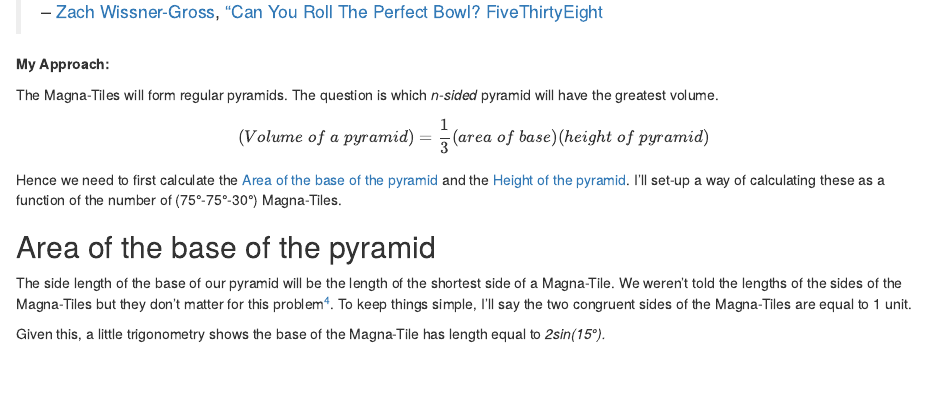
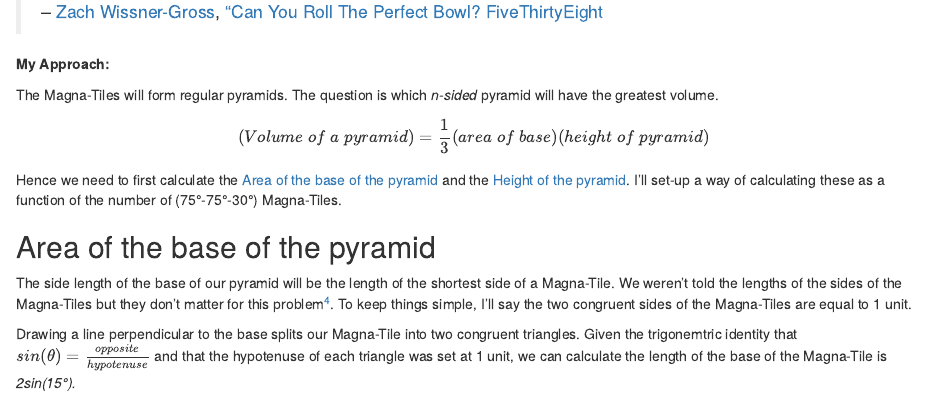
Before and after one commit to brshallo/brshallo, an R Markdown document (content/post/2020-02-06-maximizing-magnetic-volume-the-perfect-bowl.Rmd): the page in a window 1100 px wide, from 2110 px down. Rendered offline with R 4.5, knitr and Pandoc, with nearby package versions.

Commit message:
wording on explanation for magna-tiles problem

```diff
--- a/content/post/2020-02-06-maximizing-magnetic-volume-the-perfect-bowl.Rmd
+++ b/content/post/2020-02-06-maximizing-magnetic-volume-the-perfect-bowl.Rmd
@@ -108,14 +108,13 @@ The riddle:
 
 **My Approach:**
 
-
 The Magna-Tiles will form regular pyramids. The question is which *n-sided* pyramid will have the greatest volume. $$(Volume\;of\;a\;pyramid) = \frac{1}{3}(area\;of\;base)(height\;of\;pyramid)$$ Hence we need to first calculate the [Area of the base of the pyramid] and the [Height of the pyramid]. I'll set-up a way of calculating these as a function of the number of (75&deg;-75&deg;-30&deg;) Magna-Tiles.
 
 ## Area of the base of the pyramid
 
 The side length of the base of our pyramid will be the length of the shortest side of a Magna-Tile. We weren't told the lengths of the sides of the Magna-Tiles but they don't matter for this problem^[As the pyramids created will be similar so each pyramid would scale proportionally to one another.]. To keep things simple, I'll say the two congruent sides of the Magna-Tiles are equal to 1 unit.
 
-Given this, a little trigonometry shows the base of the Magna-Tile has length equal to *2sin(15&deg;).*
+Drawing a line perpendicular to the base splits our Magna-Tile into two congruent triangles. Given the trigonemtric identity that $sin(\theta) = \frac{opposite}{hypotenuse}$ and that the hypotenuse of each triangle was set at 1 unit, we can calculate the length of the base of the Magna-Tile is *2sin(15&deg;).*
 
 ![Base polygon side length](/post/2020-02-06-maximizing-magnetic-volume-the-perfect-bowl_files/base_length.jpg){width="58%"}
 
```
Also changed, not shown: content/post/2020-02-06-maximizing-magnetic-volume-the-perfect-bowl.html, themes/hugo-lithium/static/css/main.css (line endings or trailing spaces), 13 other files.
